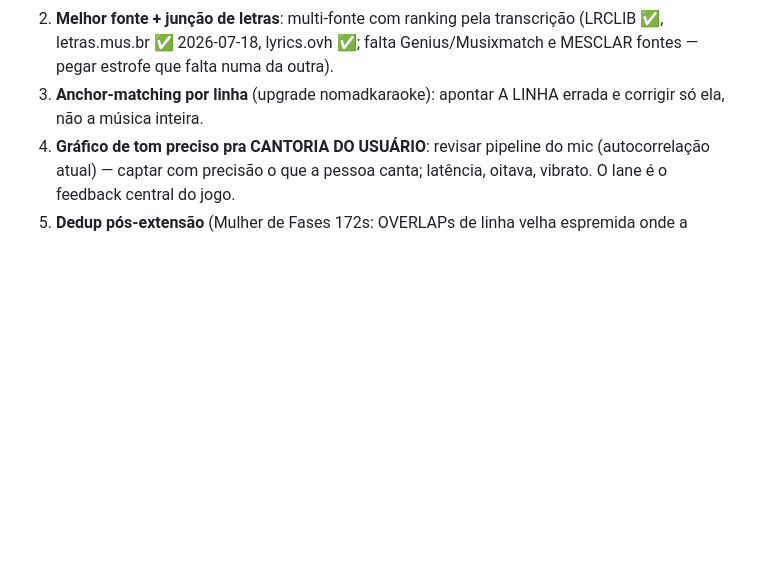
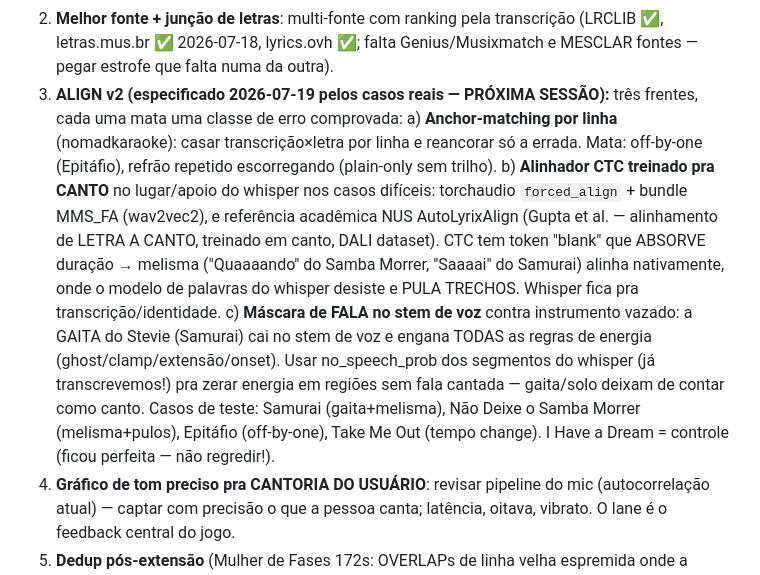
Before and after one commit to marcusguelfi/solta-a-voz, a Markdown page: CLAUDE.md, the part around the change. Drawn GitHub-style; blank space fills up the shorter version.

Commit message:
Align v2 especificado (CTC pra canto, mascara de fala, anchor por linha)

```diff
--- a/CLAUDE.md
+++ b/CLAUDE.md
@@ -192,8 +192,26 @@ quero pro app."
 2. **Melhor fonte + junção de letras**: multi-fonte com ranking pela
    transcrição (LRCLIB ✅, letras.mus.br ✅ 2026-07-18, lyrics.ovh ✅; falta
    Genius/Musixmatch e MESCLAR fontes — pegar estrofe que falta numa da outra).
-3. **Anchor-matching por linha** (upgrade nomadkaraoke): apontar A LINHA errada
-   e corrigir só ela, não a música inteira.
+3. **ALIGN v2 (especificado 2026-07-19 pelos casos reais — PRÓXIMA SESSÃO):**
+   três frentes, cada uma mata uma classe de erro comprovada:
+   a) **Anchor-matching por linha** (nomadkaraoke): casar transcrição×letra
+      por linha e reancorar só a errada. Mata: off-by-one (Epitáfio), refrão
+      repetido escorregando (plain-only sem trilho).
+   b) **Alinhador CTC treinado pra CANTO** no lugar/apoio do whisper nos
+      casos difíceis: torchaudio `forced_align` + bundle MMS_FA (wav2vec2),
+      e referência acadêmica NUS AutoLyrixAlign (Gupta et al. — alinhamento
+      de LETRA A CANTO, treinado em canto, DALI dataset). CTC tem token
+      "blank" que ABSORVE duração → melisma ("Quaaaando" do Samba Morrer,
+      "Saaaai" do Samurai) alinha nativamente, onde o modelo de palavras do
+      whisper desiste e PULA TRECHOS. Whisper fica pra transcrição/identidade.
+   c) **Máscara de FALA no stem de voz** contra instrumento vazado: a GAITA
+      do Stevie (Samurai) cai no stem de voz e engana TODAS as regras de
+      energia (ghost/clamp/extensão/onset). Usar no_speech_prob dos segmentos
+      do whisper (já transcrevemos!) pra zerar energia em regiões sem fala
+      cantada — gaita/solo deixam de contar como canto.
+   Casos de teste: Samurai (gaita+melisma), Não Deixe o Samba Morrer
+   (melisma+pulos), Epitáfio (off-by-one), Take Me Out (tempo change).
+   I Have a Dream = controle (ficou perfeita — não regredir!).
 4. **Gráfico de tom preciso pra CANTORIA DO USUÁRIO**: revisar pipeline do mic
    (autocorrelação atual) — captar com precisão o que a pessoa canta; latência,
    oitava, vibrato. O lane é o feedback central do jogo.
```
